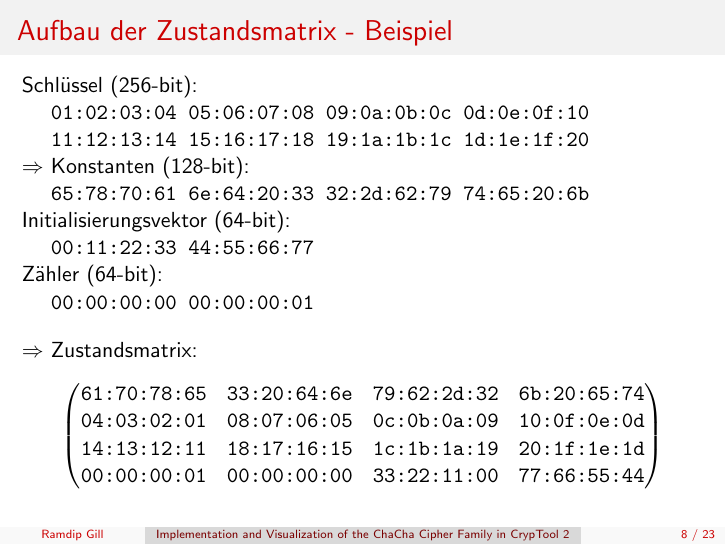
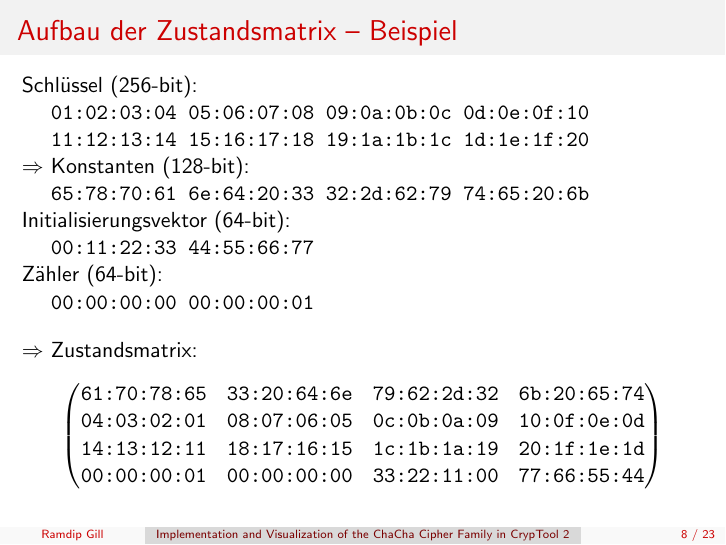
Before and after one commit to ekzyis/ChaCha-Presentation, LaTeX slides (presentation.tex): page 8 of 23. Compiled offline with pdfLaTeX.

Commit message:
Use double dash

```diff
--- a/presentation.tex
+++ b/presentation.tex
@@ -161,7 +161,7 @@ $\Rightarrow$ \texttt{65:78:70:61 6e:64:20:33 32:2d:62:79 74:65:20:6b} (hex)
 \end{itemize}
 \end{frame}
 
-\begin{frame}{Aufbau der Zustandsmatrix - Beispiel}
+\begin{frame}{Aufbau der Zustandsmatrix -- Beispiel}
 Schlüssel (256-bit): \\
 \hspace{1em} \texttt{01:02:03:04 05:06:07:08 09:0a:0b:0c 0d:0e:0f:10} \\
 \hspace{1em} \texttt{11:12:13:14 15:16:17:18 19:1a:1b:1c 1d:1e:1f:20} \\
```
